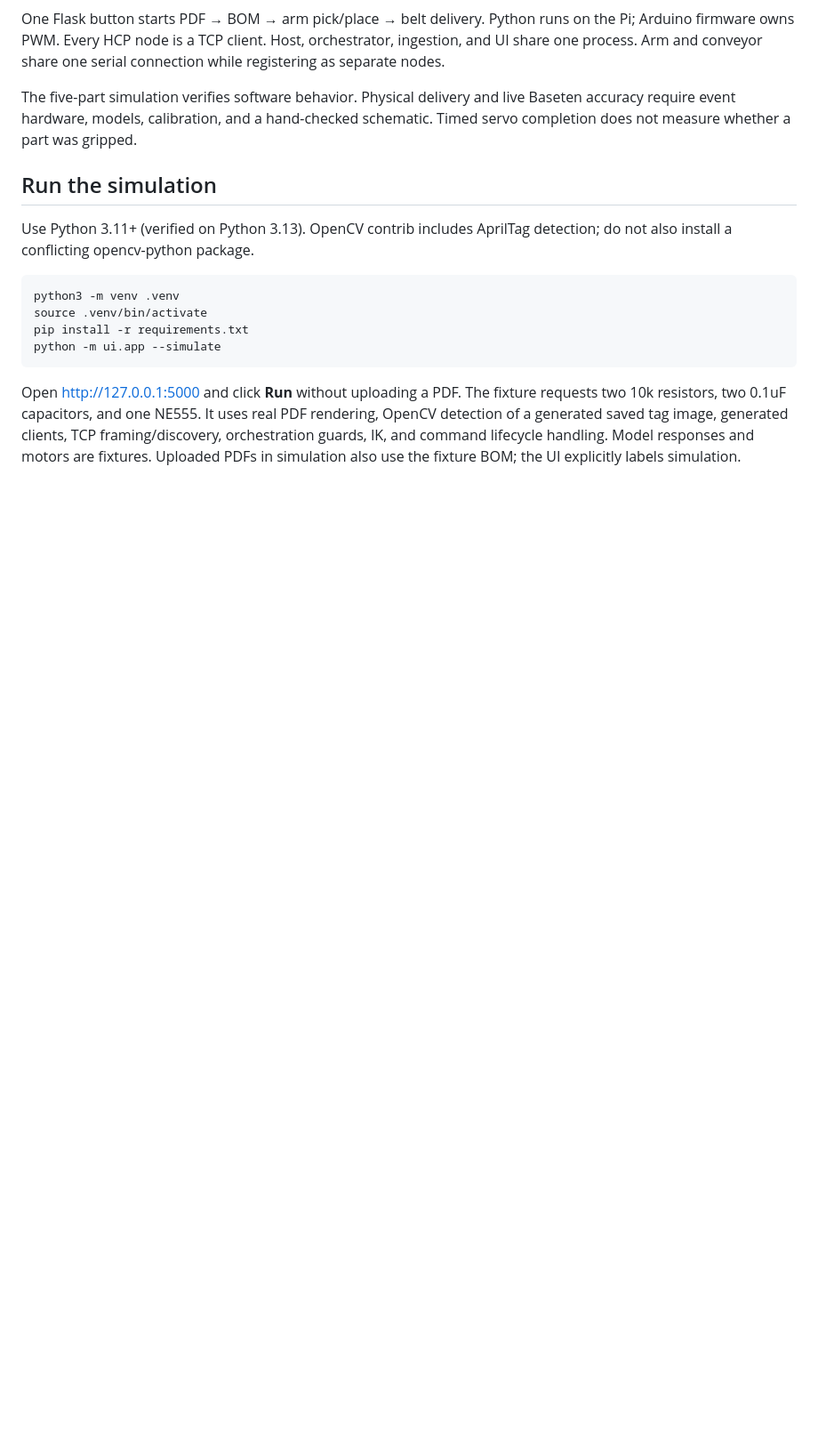
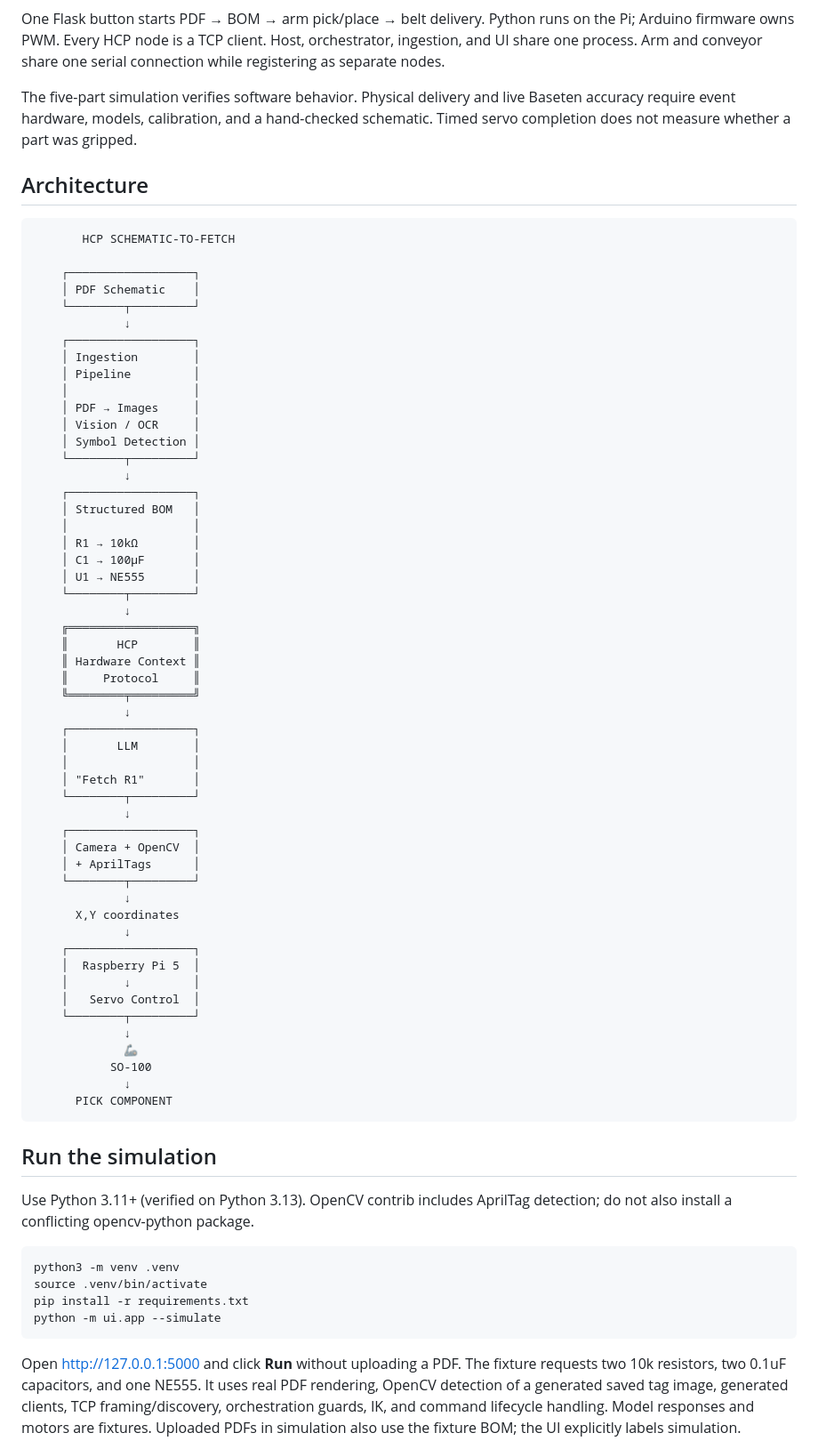
Before and after one commit to Kashan030704/SchematicParserHTN2026, a Markdown page: README.md, the part around the change. Shown at 89% size. Rendered like a GitHub page; blank space fills up the shorter version.

Commit message:
Added diagram to readme

````diff
--- a/README.md
+++ b/README.md
@@ -9,6 +9,63 @@ Schematic to Fetch turns a circuit schematic into a physical parts run. Upload a
 One Flask button starts PDF → BOM → arm pick/place → belt delivery. Python runs on the Pi; Arduino firmware owns PWM. Every HCP node is a TCP client. Host, orchestrator, ingestion, and UI share one process. Arm and conveyor share one serial connection while registering as separate nodes.
 
 The five-part simulation verifies software behavior. Physical delivery and live Baseten accuracy require event hardware, models, calibration, and a hand-checked schematic. Timed servo completion does not measure whether a part was gripped.
+
+## Architecture
+
+```text
+       HCP SCHEMATIC-TO-FETCH
+
+    ┌──────────────────┐
+    │ PDF Schematic    │
+    └────────┬─────────┘
+             ↓
+    ┌──────────────────┐
+    │ Ingestion        │
+    │ Pipeline         │
+    │                  │
+    │ PDF → Images     │
+    │ Vision / OCR     │
+    │ Symbol Detection │
+    └────────┬─────────┘
+             ↓
+    ┌──────────────────┐
+    │ Structured BOM   │
+    │                  │
+    │ R1 → 10kΩ        │
+    │ C1 → 100µF       │
+    │ U1 → NE555       │
+    └────────┬─────────┘
+             ↓
+    ╔══════════════════╗
+    ║       HCP        ║
+    ║ Hardware Context ║
+    ║     Protocol     ║
+    ╚════════╤═════════╝
+             ↓
+    ┌──────────────────┐
+    │       LLM        │
+    │                  │
+    │ "Fetch R1"       │
+    └────────┬─────────┘
+             ↓
+    ┌──────────────────┐
+    │ Camera + OpenCV  │
+    │ + AprilTags      │
+    └────────┬─────────┘
+             ↓
+      X,Y coordinates
+             ↓
+    ┌──────────────────┐
+    │  Raspberry Pi 5  │
+    │        ↓         │
+    │   Servo Control  │
+    └────────┬─────────┘
+             ↓
+             🦾
+           SO-100
+             ↓
+      PICK COMPONENT
+```
 
 ## Run the simulation
 
````
